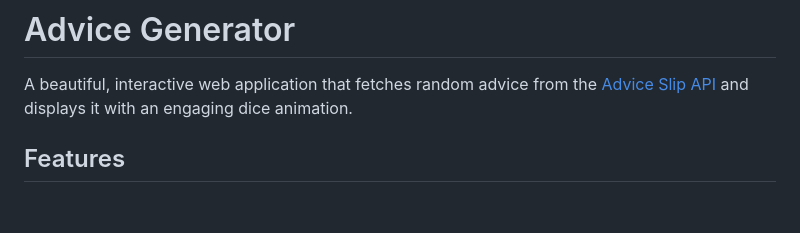
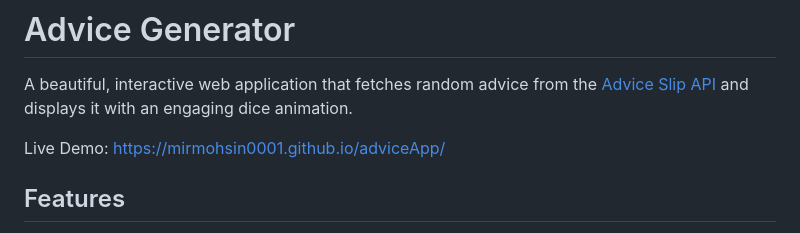
Before and after one commit to mirmohsin0001/adviceApp, a Markdown page: README.md, the part around the change. Drawn GitHub-style; blank space fills up the shorter version.

Commit message:
added livedemo in readme

```diff
--- a/README.md
+++ b/README.md
@@ -1,6 +1,8 @@
 # Advice Generator
 
 A beautiful, interactive web application that fetches random advice from the [Advice Slip API](https://api.adviceslip.com/) and displays it with an engaging dice animation.
+
+Live Demo: https://mirmohsin0001.github.io/adviceApp/
 
 ## Features
 
```
